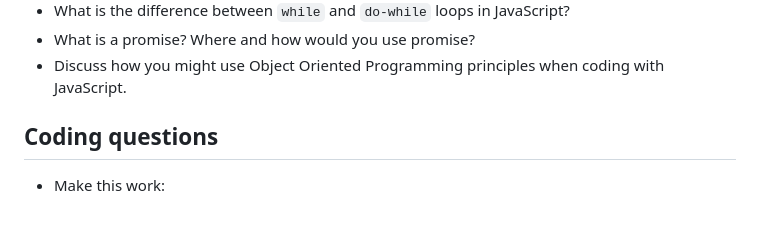
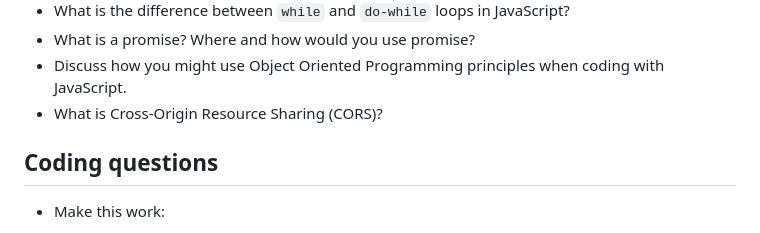
Before and after one commit to h5bp/Front-end-Developer-Interview-Questions, a Markdown page: src/questions/javascript-questions.md, the part around the change. Rendered like a GitHub page.

Commit message:
Add JavaScript CORS question

```diff
--- a/src/questions/javascript-questions.md
+++ b/src/questions/javascript-questions.md
@@ -53,6 +53,7 @@ permalink: /questions/javascript-questions/index.html
 * What is the difference between `while` and `do-while` loops in JavaScript?
 * What is a promise? Where and how would you use promise?
 * Discuss how you might use Object Oriented Programming principles when coding with JavaScript.
+* What is Cross-Origin Resource Sharing (CORS)?
 
 ## Coding questions
 * Make this work:
```
